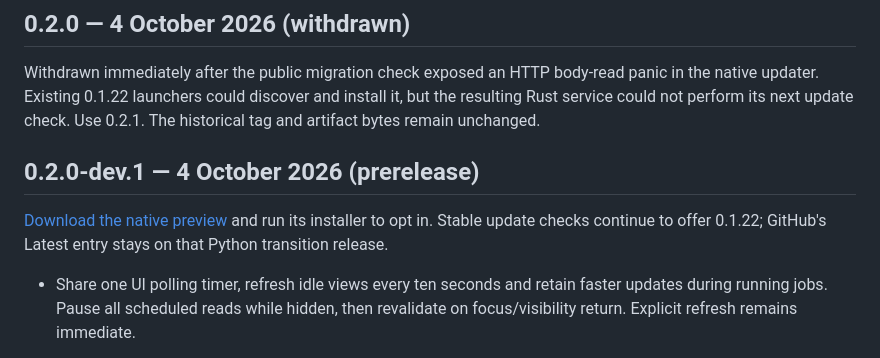
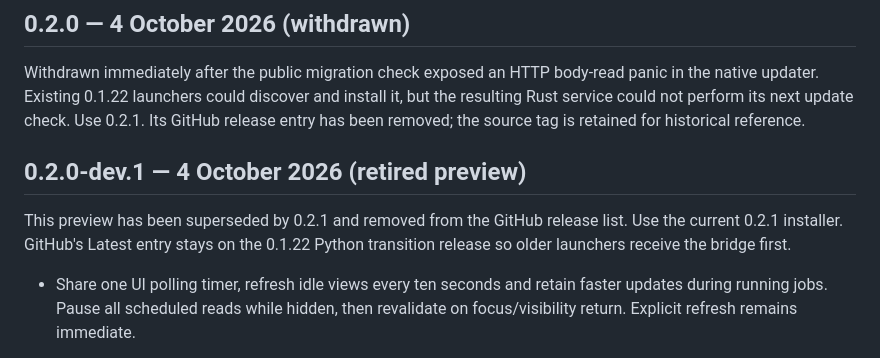
Before and after one commit to marselnenaj/flightdeck-msfs-2024-linux-xbox, a Markdown page: docs/changelog.md, the part around the change. Drawn GitHub-style.

```diff
--- a/docs/changelog.md
+++ b/docs/changelog.md
@@ -30,13 +30,14 @@ remain unchanged.
 Withdrawn immediately after the public migration check exposed an HTTP body-read
 panic in the native updater. Existing 0.1.22 launchers could discover and install
 it, but the resulting Rust service could not perform its next update check. Use
-0.2.1. The historical tag and artifact bytes remain unchanged.
+0.2.1. Its GitHub release entry has been removed; the source tag is retained
+for historical reference.
 
-## 0.2.0-dev.1 — 4 October 2026 (prerelease)
+## 0.2.0-dev.1 — 4 October 2026 (retired preview)
 
-[Download the native preview](https://github.com/marselnenaj/flightdeck-msfs-2024-linux-xbox/releases/tag/v0.2.0-dev.1)
-and run its installer to opt in. Stable update checks continue to offer 0.1.22;
-GitHub's Latest entry stays on that Python transition release.
+This preview has been superseded by 0.2.1 and removed from the GitHub release
+list. Use the current 0.2.1 installer. GitHub's Latest entry stays on the
+0.1.22 Python transition release so older launchers receive the bridge first.
 
 - Share one UI polling timer, refresh idle views every ten seconds and retain
   faster updates during running jobs. Pause all scheduled reads while hidden,
```
Also changed, not shown: docs/rust-migration.md (+3 -2 lines).
